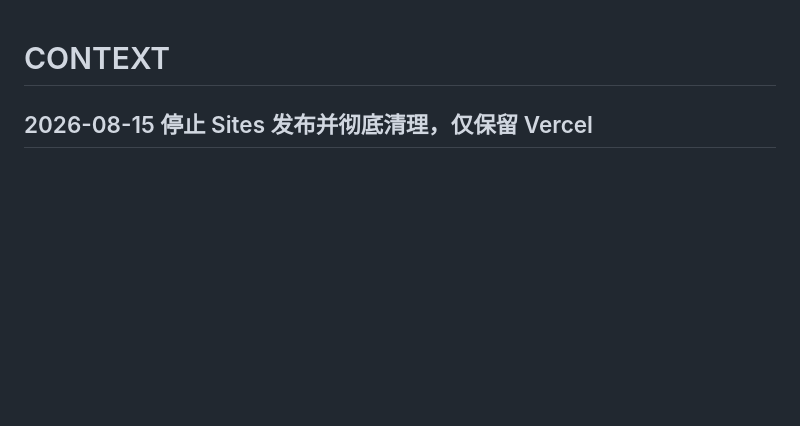
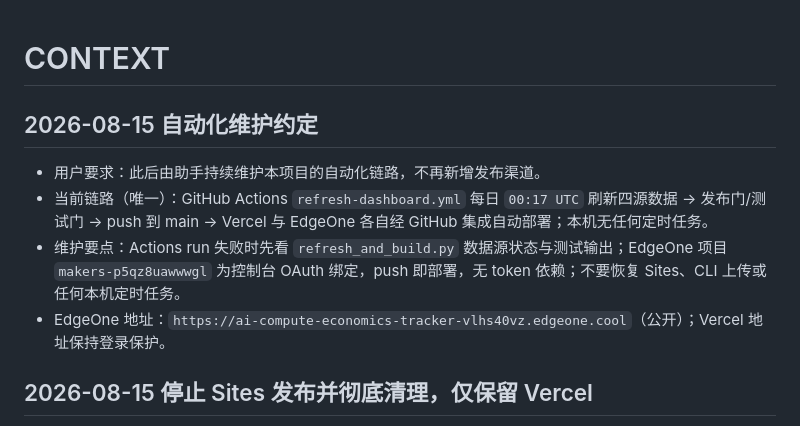
Before and after one commit to angusggsimid/ai-compute-economics-tracker, a Markdown page: CONTEXT.md, the part around the change. Drawn GitHub-style; blank space fills up the shorter version.

Commit message:
docs: record automation maintenance ownership

```diff
--- a/CONTEXT.md
+++ b/CONTEXT.md
@@ -1,4 +1,11 @@
 # CONTEXT
+
+## 2026-08-15 自动化维护约定
+
+- 用户要求：此后由助手持续维护本项目的自动化链路，不再新增发布渠道。
+- 当前链路（唯一）：GitHub Actions `refresh-dashboard.yml` 每日 `00:17 UTC` 刷新四源数据 → 发布门/测试门 → push 到 main → Vercel 与 EdgeOne 各自经 GitHub 集成自动部署；本机无任何定时任务。
+- 维护要点：Actions run 失败时先看 `refresh_and_build.py` 数据源状态与测试输出；EdgeOne 项目 `makers-p5qz8uawwwgl` 为控制台 OAuth 绑定，push 即部署，无 token 依赖；不要恢复 Sites、CLI 上传或任何本机定时任务。
+- EdgeOne 地址：`https://ai-compute-economics-tracker-vlhs40vz.edgeone.cool`（公开）；Vercel 地址保持登录保护。
 
 ## 2026-08-15 停止 Sites 发布并彻底清理，仅保留 Vercel
 
```
